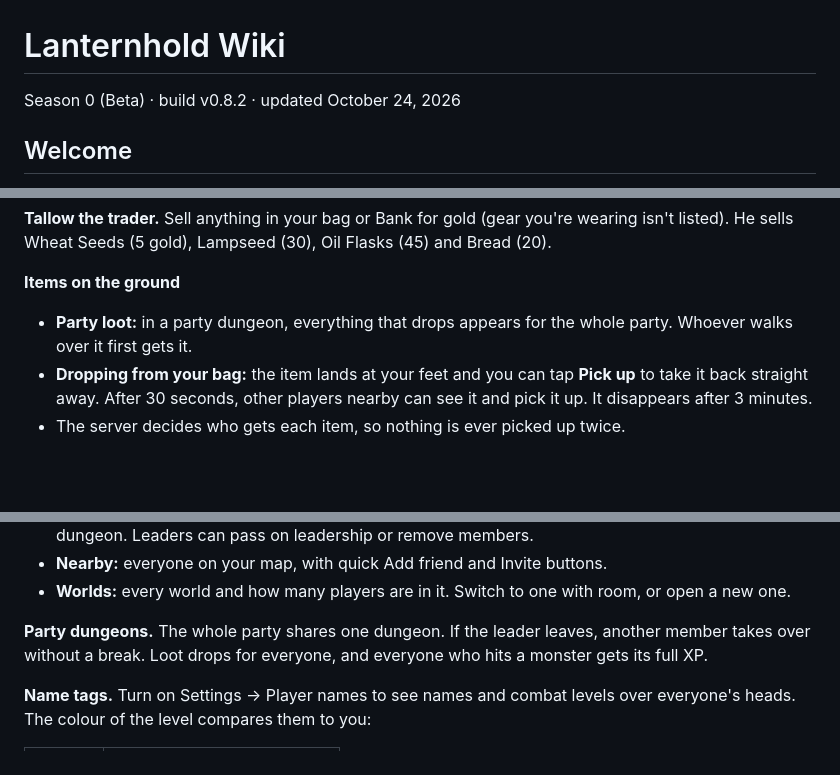
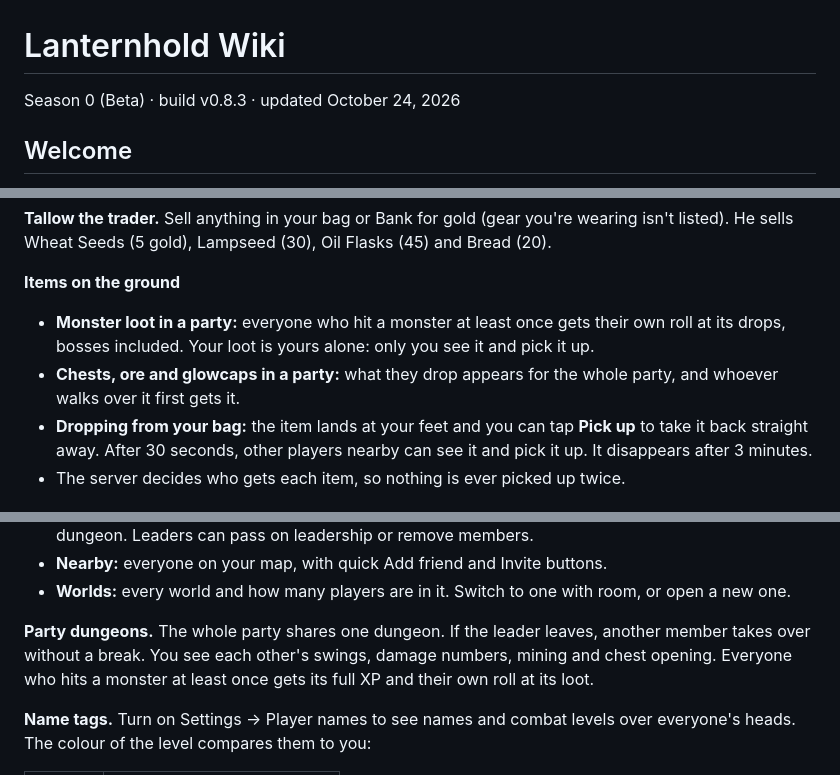
Before and after one commit to ToastlyGames/lantern, a Markdown page: docs/WIKI.md, 3 parts joined by grey strips. GitHub-like rendering; blank space fills up the shorter version.

```diff
--- a/docs/WIKI.md
+++ b/docs/WIKI.md
@@ -1,6 +1,6 @@
 # Lanternhold Wiki
 
-Season 0 (Beta) · build v0.8.2 · updated October 24, 2026
+Season 0 (Beta) · build v0.8.3 · updated October 24, 2026
 
 ## Welcome
 
@@ -291,7 +291,8 @@ Your **bag** goes everywhere with you and is at risk in the Depths. Your **Bank*
 
 **Items on the ground**
 
-- **Party loot:** in a party dungeon, everything that drops appears for the whole party. Whoever walks over it first gets it.
+- **Monster loot in a party:** everyone who hit a monster at least once gets their own roll at its drops, bosses included. Your loot is yours alone: only you see it and pick it up.
+- **Chests, ore and glowcaps in a party:** what they drop appears for the whole party, and whoever walks over it first gets it.
 - **Dropping from your bag:** the item lands at your feet and you can tap **Pick up** to take it back straight away. After 30 seconds, other players nearby can see it and pick it up. It disappears after 3 minutes.
 - The server decides who gets each item, so nothing is ever picked up twice.
 
@@ -310,7 +311,7 @@ Everyone in your world shares the Hold. You see each other walk, fish, chop and
 - **Nearby:** everyone on your map, with quick Add friend and Invite buttons.
 - **Worlds:** every world and how many players are in it. Switch to one with room, or open a new one.
 
-**Party dungeons.** The whole party shares one dungeon. If the leader leaves, another member takes over without a break. Loot drops for everyone, and everyone who hits a monster gets its full XP.
+**Party dungeons.** The whole party shares one dungeon. If the leader leaves, another member takes over without a break. You see each other's swings, damage numbers, mining and chest opening. Everyone who hits a monster at least once gets its full XP and their own roll at its loot.
 
 **Name tags.** Turn on Settings → Player names to see names and combat levels over everyone's heads. The colour of the level compares them to you:
 
```
